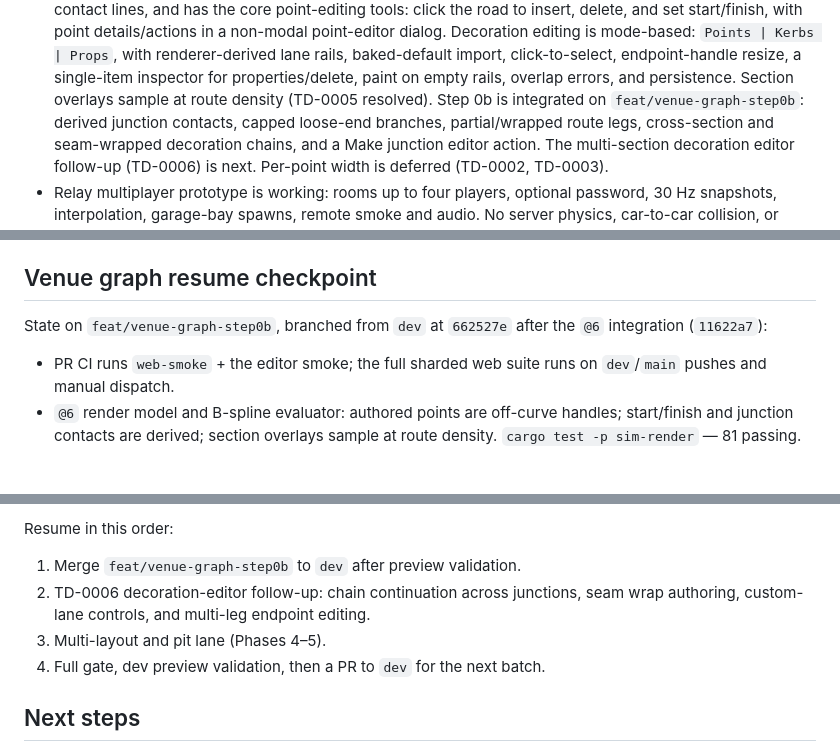
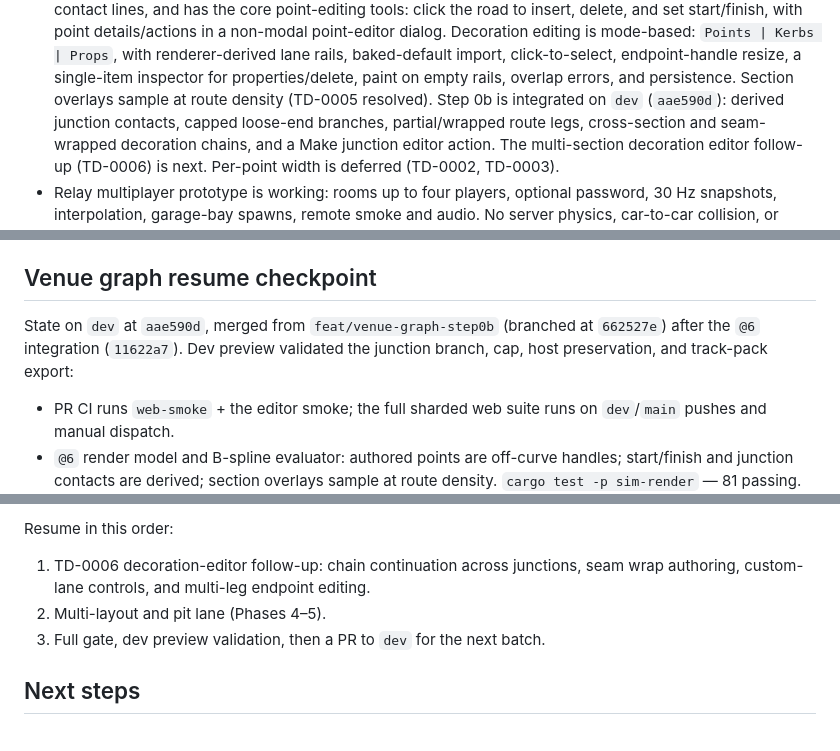
Before and after one commit to joegaffey/lapster, a Markdown page: PROGRESS.md, 3 parts joined by grey strips. Drawn GitHub-style; blank space fills up the shorter version.

Commit message:
docs: record the Step 0b merge on dev

```diff
--- a/PROGRESS.md
+++ b/PROGRESS.md
@@ -67,7 +67,7 @@ Deployment:
   baked-default import, click-to-select, endpoint-handle resize, a single-item
   inspector for properties/delete, paint on empty rails, overlap errors, and
   persistence. Section overlays sample at route density (TD-0005 resolved).
-  Step 0b is integrated on `feat/venue-graph-step0b`: derived junction contacts,
+  Step 0b is integrated on `dev` (`aae590d`): derived junction contacts,
   capped loose-end branches, partial/wrapped route legs, cross-section and
   seam-wrapped decoration chains, and a Make junction editor action. The
   multi-section decoration editor follow-up (TD-0006) is next. Per-point width
@@ -163,8 +163,9 @@ Deployment:
 
 ## Venue graph resume checkpoint
 
-State on `feat/venue-graph-step0b`, branched from `dev` at `662527e` after the
-`@6` integration (`11622a7`):
+State on `dev` at `aae590d`, merged from `feat/venue-graph-step0b` (branched at
+`662527e`) after the `@6` integration (`11622a7`). Dev preview validated the
+junction branch, cap, host preservation, and track-pack export:
 
 - PR CI runs `web-smoke` + the editor smoke; the full sharded web suite runs on
   `dev`/`main` pushes and manual dispatch.
@@ -207,11 +208,10 @@ State on `feat/venue-graph-step0b`, branched from `dev` at `662527e` after the
 
 Resume in this order:
 
-1. Merge `feat/venue-graph-step0b` to `dev` after preview validation.
-2. TD-0006 decoration-editor follow-up: chain continuation across junctions,
+1. TD-0006 decoration-editor follow-up: chain continuation across junctions,
    seam wrap authoring, custom-lane controls, and multi-leg endpoint editing.
-3. Multi-layout and pit lane (Phases 4–5).
-4. Full gate, dev preview validation, then a PR to `dev` for the next batch.
+2. Multi-layout and pit lane (Phases 4–5).
+3. Full gate, dev preview validation, then a PR to `dev` for the next batch.
 
 ## Next steps
 
```
